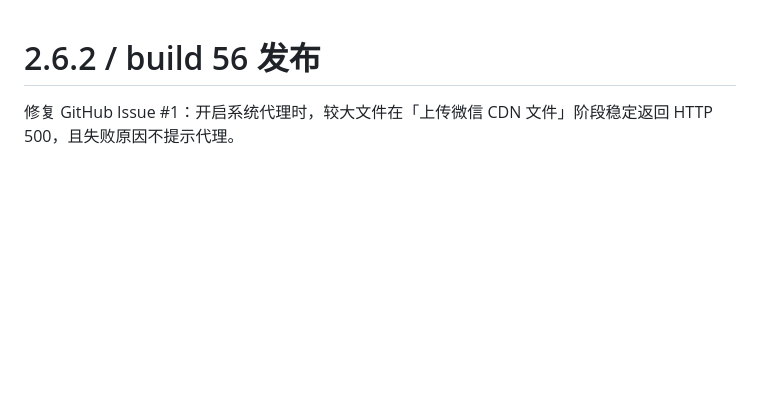
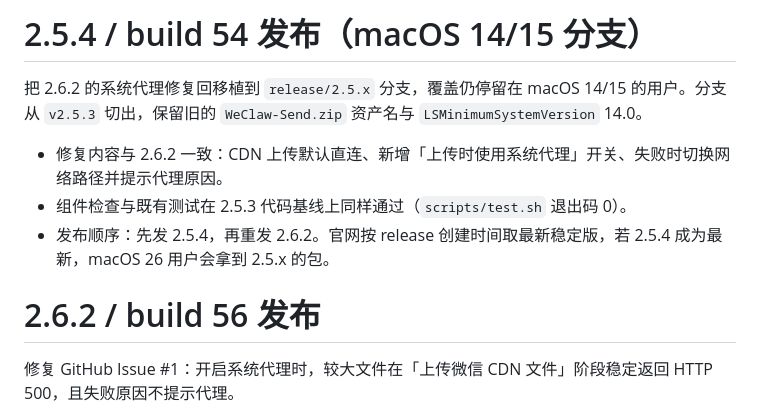
Before and after one commit to double2tea/WeClawSend, a Markdown page: docs/RELEASE_PREPARATION.md, the part around the change. Drawn GitHub-style; blank space fills up the shorter version.

```diff
--- a/docs/RELEASE_PREPARATION.md
+++ b/docs/RELEASE_PREPARATION.md
@@ -1,3 +1,11 @@
+# 2.5.4 / build 54 发布（macOS 14/15 分支）
+
+把 2.6.2 的系统代理修复回移植到 `release/2.5.x` 分支，覆盖仍停留在 macOS 14/15 的用户。分支从 `v2.5.3` 切出，保留旧的 `WeClaw-Send.zip` 资产名与 `LSMinimumSystemVersion` 14.0。
+
+- 修复内容与 2.6.2 一致：CDN 上传默认直连、新增「上传时使用系统代理」开关、失败时切换网络路径并提示代理原因。
+- 组件检查与既有测试在 2.5.3 代码基线上同样通过（`scripts/test.sh` 退出码 0）。
+- 发布顺序：先发 2.5.4，再重发 2.6.2。官网按 release 创建时间取最新稳定版，若 2.5.4 成为最新，macOS 26 用户会拿到 2.5.x 的包。
+
 # 2.6.2 / build 56 发布
 
 修复 GitHub Issue #1：开启系统代理时，较大文件在「上传微信 CDN 文件」阶段稳定返回 HTTP 500，且失败原因不提示代理。
```
Also changed, not shown: README.md (+2 -2 lines).
